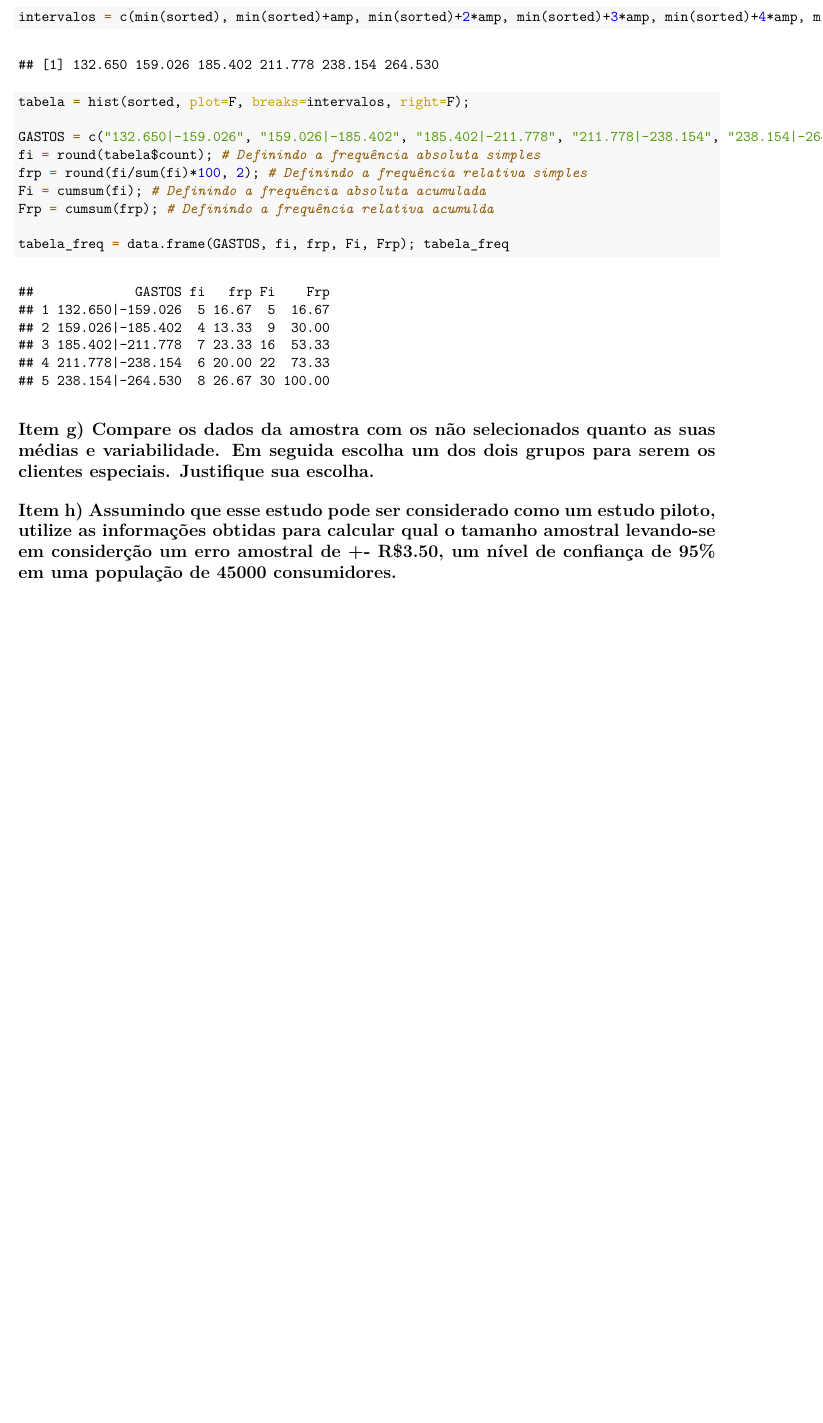
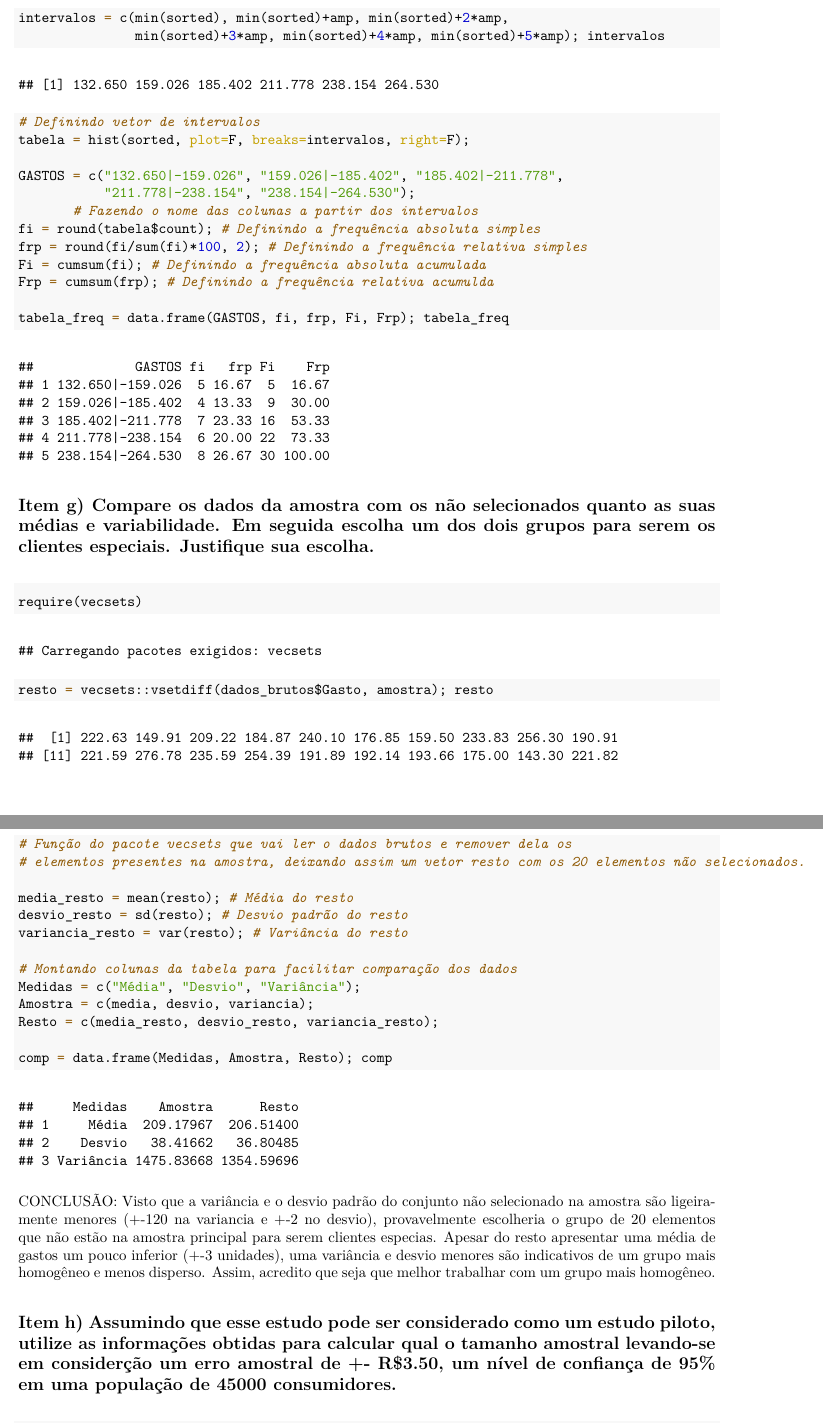
Before and after one commit to marcotuiio/Statistics, an R Markdown document (Relatórios/Relatorio_Avaliacao1.Rmd): part of page 7 of 8 before the commit and two parts of pages 7 and 8 of 8 after it, the two joined at a grey line, cut so that both start at the same text, the shorter picture padded with empty space. The pictures show the output file Relatórios/Relatorio_Avaliacao1.pdf that the author committed with the source.

Commit message:
Prova 1 finalizada, corrigir letras C e D do nº 1 e resvisar o restante

````diff
--- a/Relatórios/Relatorio_Avaliacao1.Rmd
+++ b/Relatórios/Relatorio_Avaliacao1.Rmd
@@ -144,10 +144,14 @@ E por fim, a promoção D há de concentrar-se em atrair clientes gastando acima
 ```{r}
 k = round(sqrt(length(sorted))); k  # Quantidade de classes
 amp = (max(sorted) - min(sorted)) / k; amp  # Intervalo das classes
-intervalos = c(min(sorted), min(sorted)+amp, min(sorted)+2*amp, min(sorted)+3*amp, min(sorted)+4*amp, min(sorted)+5*amp); intervalos  # Definindo vetor de intervalos
+intervalos = c(min(sorted), min(sorted)+amp, min(sorted)+2*amp,
+               min(sorted)+3*amp, min(sorted)+4*amp, min(sorted)+5*amp); intervalos
+# Definindo vetor de intervalos
 tabela = hist(sorted, plot=F, breaks=intervalos, right=F);
 
-GASTOS = c("132.650|-159.026", "159.026|-185.402", "185.402|-211.778", "211.778|-238.154", "238.154|-264.530"); # Fazendo o nome das colunas a partir dos intervalos para exibir
+GASTOS = c("132.650|-159.026", "159.026|-185.402", "185.402|-211.778",
+           "211.778|-238.154", "238.154|-264.530");
+       # Fazendo o nome das colunas a partir dos intervalos
 fi = round(tabela$count); # Definindo a frequência absoluta simples
 frp = round(fi/sum(fi)*100, 2); # Definindo a frequência relativa simples
 Fi = cumsum(fi); # Definindo a frequência absoluta acumulada
@@ -158,8 +162,24 @@ tabela_freq = data.frame(GASTOS, fi, frp, Fi, Frp); tabela_freq
 
 ## Item g) Compare os dados da amostra com os não selecionados quanto as suas médias e variabilidade. Em seguida escolha um dos dois grupos para serem os clientes especiais. Justifique sua escolha.
 ```{r}
+require(vecsets)
+resto = vecsets::vsetdiff(dados_brutos$Gasto, amostra); resto
+# Função do pacote vecsets que vai ler o dados brutos e remover dela os
+# elementos presentes na amostra, deixando assim um vetor resto com os 20 elementos não selecionados.
+
+media_resto = mean(resto); # Média do resto
+desvio_resto = sd(resto); # Desvio padrão do resto
+variancia_resto = var(resto); # Variância do resto
+
+# Montando colunas da tabela para facilitar comparação dos dados
+Medidas = c("Média", "Desvio", "Variância");
+Amostra = c(media, desvio, variancia);
+Resto = c(media_resto, desvio_resto, variancia_resto);
+
+comp = data.frame(Medidas, Amostra, Resto); comp
 
 ```
+CONCLUSÃO: Visto que a variância e o desvio padrão do conjunto não selecionado na amostra são ligeiramente menores (+-120 na variancia e +-2 no desvio), provavelmente escolheria o grupo de 20 elementos que não estão na amostra principal para serem clientes especias. Apesar do resto apresentar uma média de gastos um pouco inferior (+-3 unidades), uma variância e desvio menores são indicativos de um grupo mais homogêneo e menos disperso. Assim, acredito que seja que melhor trabalhar com um grupo mais homogêneo.
 
 ## Item h) Assumindo que esse estudo pode ser considerado como um estudo piloto, utilize as informações obtidas para calcular qual o tamanho amostral levando-se em considerção um erro amostral de +- R$3.50, um nível de confiança de 95% em uma população de 45000 consumidores.
 ```{r}
````
Also changed, not shown: Relatórios/Relatorio_Avaliacao1.pdf, Relatórios/Relatorio_Avaliacao1.Rmd (8 more changed lines).
